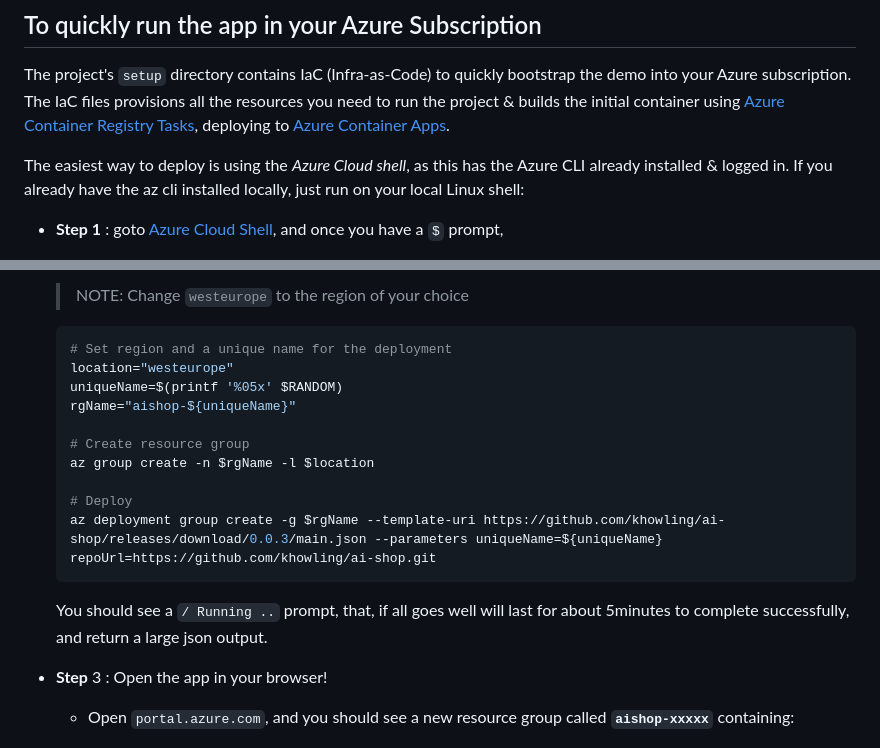
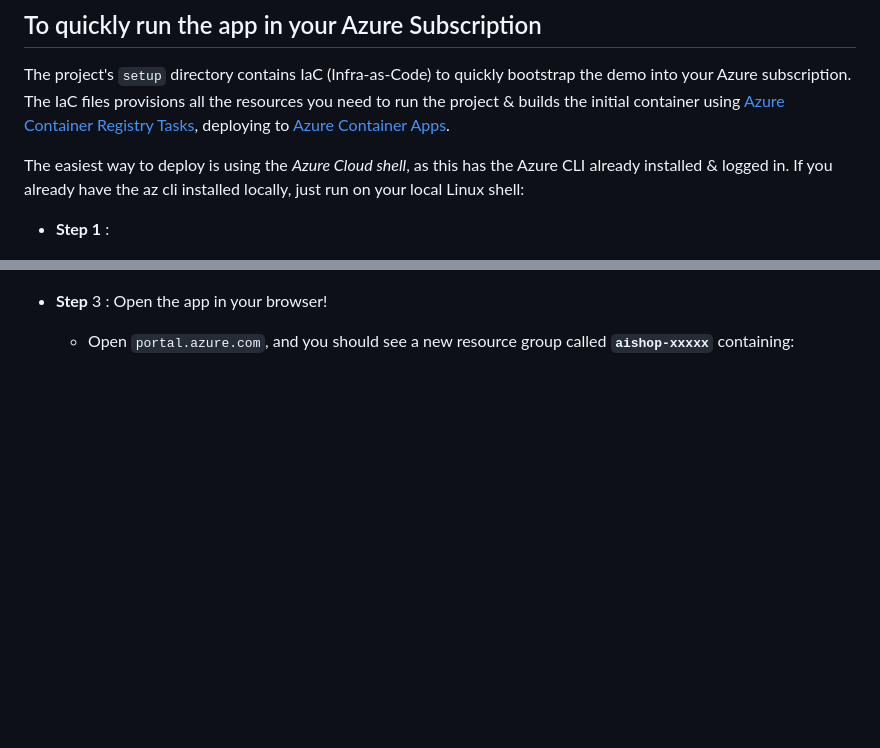
Before and after one commit to khowling/yet-another-llm-example, a Markdown page: README.md, 2 parts joined by grey strips. GitHub-like rendering; blank space fills up the shorter version.

Commit message:
deploy to azure

````diff
--- a/README.md
+++ b/README.md
@@ -29,5 +29,5 @@ The project's `setup` directory contains IaC (Infra-as-Code) to quickly bootstra
 
 The easiest way to deploy is using the *Azure Cloud shell*, as this has the Azure CLI already installed & logged in.  If you already have the az cli installed locally, just run on your local Linux shell:
 
-* **Step 1** : goto [Azure Cloud Shell](https://shell.azure.com), and once you have a `$` prompt,
+* **Step 1** :
 
@@ -35,19 +35,4 @@ The easiest way to deploy is using the *Azure Cloud shell*, as this has the Azur
 
-    >NOTE: Change `westeurope` to the region of your choice
-   ```sh
-   # Set region and a unique name for the deployment
-   location="westeurope"
-   uniqueName=$(printf '%05x' $RANDOM)
-   rgName="aishop-${uniqueName}"
-
-   # Create resource group
-   az group create -n $rgName -l $location
-
-   # Deploy
-   az deployment group create -g $rgName --template-uri https://github.com/khowling/ai-shop/releases/download/0.0.3/main.json --parameters uniqueName=${uniqueName} repoUrl=https://github.com/khowling/ai-shop.git
-   ```
-
-   You should see a `/ Running ..` prompt, that, if all goes well will last for about 5minutes to complete successfully, and return a large json output.
 
 * **Step** 3 : Open the app in your browser!
    * Open `portal.azure.com`, and you should see a new resource group called **`aishop-xxxxx`** containing:
````
Also changed, not shown: other parts of README.md (+1 -1 lines).
